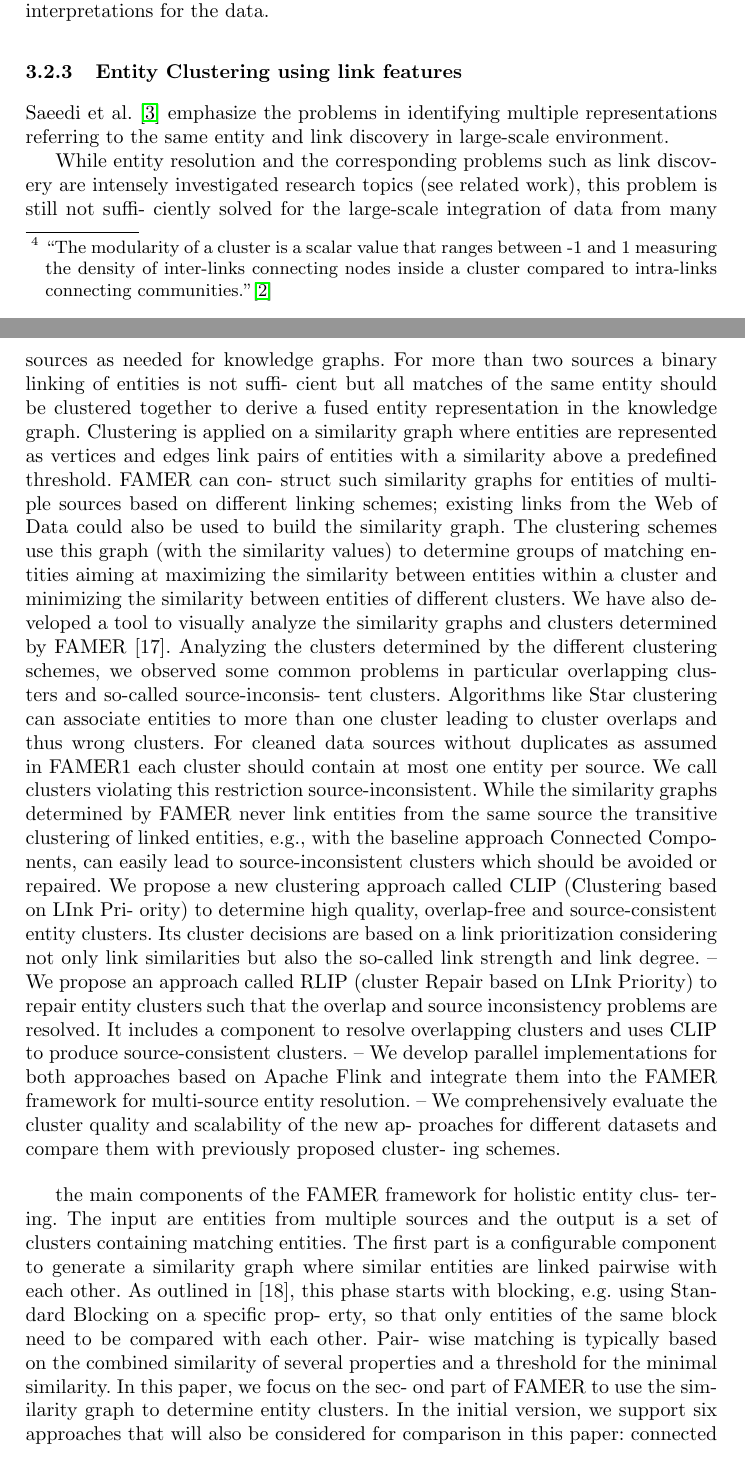
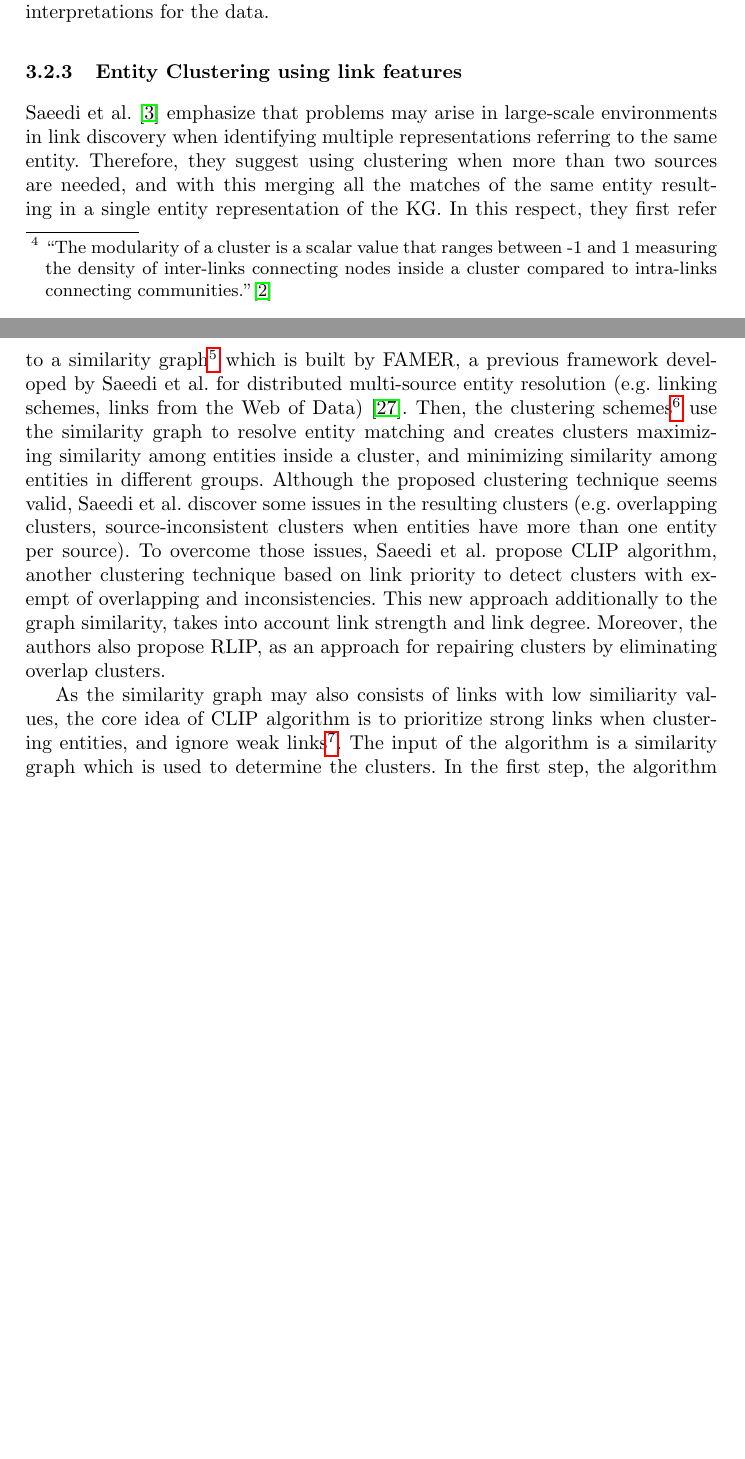
Before and after one commit to lcomet/KG-Seminar, a LaTeX thesis (seminar_paper.tex): two parts of pages 9 and 10 of 19 before the commit and two parts of pages 9 and 10 of 16 after it, joined at a grey line, cut so that both start at the same text, the shorter picture padded with empty space. Compiled offline with pdfLaTeX.

Commit message:
Update state of the art

```diff
--- a/seminar_paper.tex
+++ b/seminar_paper.tex
@@ -176,17 +176,8 @@ In order to test their hypothesis and the chosen algorithm, they use a subset of
 Elbattah et al. \cite{Elbattah} conclude that taking into account the computed cluster density and the general graph modularity, the resulting clusters are good. Furthermore, they emphasize that the computed clusters can help to get insights and to reveal unknown relationships among entities. Hence, it helps to find new interpretations for the data.
 
 \subsubsection{Entity Clustering using link features} \label{entity-clustering}
-Saeedi et al. \cite{Saeedi} emphasize the problems in identifying multiple representations referring to the same entity and link discovery in large-scale environment.
+Saeedi et al. \cite{Saeedi} emphasize that problems may arise in large-scale environments in link discovery when identifying multiple representations referring to the same entity. Therefore, they suggest using clustering when more than two sources are needed, and with this merging all the matches of the same entity resulting in a single entity representation of the KG. In this respect, they first refer to a similarity graph\footnote{``A graph in which vertices represent entities and edges are links between matching entities. There is no direct link between entities of the same source. Edges have a property for the similarity value (real number in the interval [0,1]) indicating the degree of similarity."\cite{Saeedi}} which is built by FAMER, a previous framework developed by Saeedi et al. for distributed multi-source entity resolution (e.g. linking schemes, links from the Web of Data) \cite{Peukert}. Then, the clustering schemes\footnote{These schemes are: 1. Connected components, 2. Center clustering, 3. Merge Center, 4. Start clustering (two variations), 5. Correlation clustering. \cite{Peukert}} use the similarity graph to resolve entity matching and creates clusters maximizing similarity among entities inside a cluster, and minimizing similarity among entities in different groups. Although the proposed clustering technique seems valid, Saeedi et al. discover some issues in the resulting clusters (e.g. overlapping clusters, source-inconsistent clusters when entities have more than one entity per source). To overcome those issues, Saeedi et al. propose CLIP algorithm, another clustering technique based on link priority to detect clusters with exempt of overlapping and inconsistencies. This new approach additionally to the graph similarity, takes into account link strength and link degree. Moreover, the authors also propose RLIP, as an approach for repairing clusters by eliminating overlap clusters.
+
+As the similarity graph may also consists of links with low similiarity values, the core idea of CLIP algorithm is to prioritize strong links when clustering entities, and ignore weak links\footnote{``A link is strong if it is the maximum link from both sides, i.e. for ei to source B and for ej to source A. On the other hand, a link is weak if it is not the maximum link for any of the two sides."\cite{Saeedi}}. The input of the algorithm is a similarity graph which is used to determine the clusters. In the first step, the algorithm determines the strength of all links and applies \textit{ConnectedComponents} scheme to identify complete clusters, while considering only entities with strong links among them. Then, in the second step also includes normal links\footnote{``A link is consider to be normal if it is the maximum link for only one of the two sides."\cite{Saeedi}}. This process is done iteratively and in parallel, and the output is the resulting cluster set.
 
 
-While entity resolution and the corresponding problems such as link discovery are intensely investigated research topics (see related work), this problem is still not suffi- ciently solved for the large-scale integration of data from many sources as needed for knowledge graphs. For more than two sources a binary linking of entities is not suffi- cient but all matches of the same entity should be clustered together to derive a fused entity representation in the knowledge graph.
-Clustering
-is applied on a similarity graph where entities are represented as vertices and edges link pairs of entities with a similarity above a predefined threshold. FAMER can con- struct such similarity graphs for entities of multiple sources based on different linking schemes; existing links from the Web of Data could also be used to build the similarity graph. The clustering schemes use this graph (with the similarity values) to determine groups of matching entities aiming at maximizing the similarity between entities within a cluster and minimizing the similarity between entities of different clusters. We have also developed a tool to visually analyze the similarity graphs and clusters determined by FAMER [17].
-Analyzing the clusters determined by the different clustering schemes, we observed some common problems in particular overlapping clusters and so-called source-inconsis- tent clusters. Algorithms like Star clustering can associate entities to more than one cluster leading to cluster overlaps and thus wrong clusters. For cleaned data sources without duplicates as assumed in FAMER1 each cluster should contain at most one entity per source. We call clusters violating this restriction source-inconsistent. While the similarity graphs determined by FAMER never link entities from the same source the transitive clustering of linked entities, e.g., with the baseline approach Connected Components, can easily lead to source-inconsistent clusters which should be avoided or repaired.
-We propose a new clustering approach called CLIP (Clustering based on LInk Pri- ority) to determine high quality, overlap-free and source-consistent entity clusters. Its cluster decisions are based on a link prioritization considering not only link similarities but also the so-called link strength and link degree.
-– We propose an approach called RLIP (cluster Repair based on LInk Priority) to repair entity clusters such that the overlap and source inconsistency problems are resolved. It includes a component to resolve overlapping clusters and uses CLIP to produce source-consistent clusters.
-– We develop parallel implementations for both approaches based on Apache Flink and integrate them into the FAMER framework for multi-source entity resolution.
-– We comprehensively evaluate the cluster quality and scalability of the new ap- proaches for different datasets and compare them with previously proposed cluster- ing schemes.
-
- the main components of the FAMER framework for holistic entity clus- tering. The input are entities from multiple sources and the output is a set of clusters containing matching entities. The first part is a configurable component to generate a similarity graph where similar entities are linked pairwise with each other. As outlined in [18], this phase starts with blocking, e.g. using Standard Blocking on a specific prop- erty, so that only entities of the same block need to be compared with each other. Pair- wise matching is typically based on the combined similarity of several properties and a threshold for the minimal similarity.
- In this paper, we focus on the sec- ond part of FAMER to use the similarity graph to determine entity clusters. In the initial version, we support six approaches that will also be considered for comparison in this paper: connected components, correlation clustering (CCPivot) [3], Center [8], Merge Center [8] and two variations of star clustering [1] that can lead to overlapping clusters.
```
Also changed, not shown: seminar_paper.tex (32 more changed lines).
